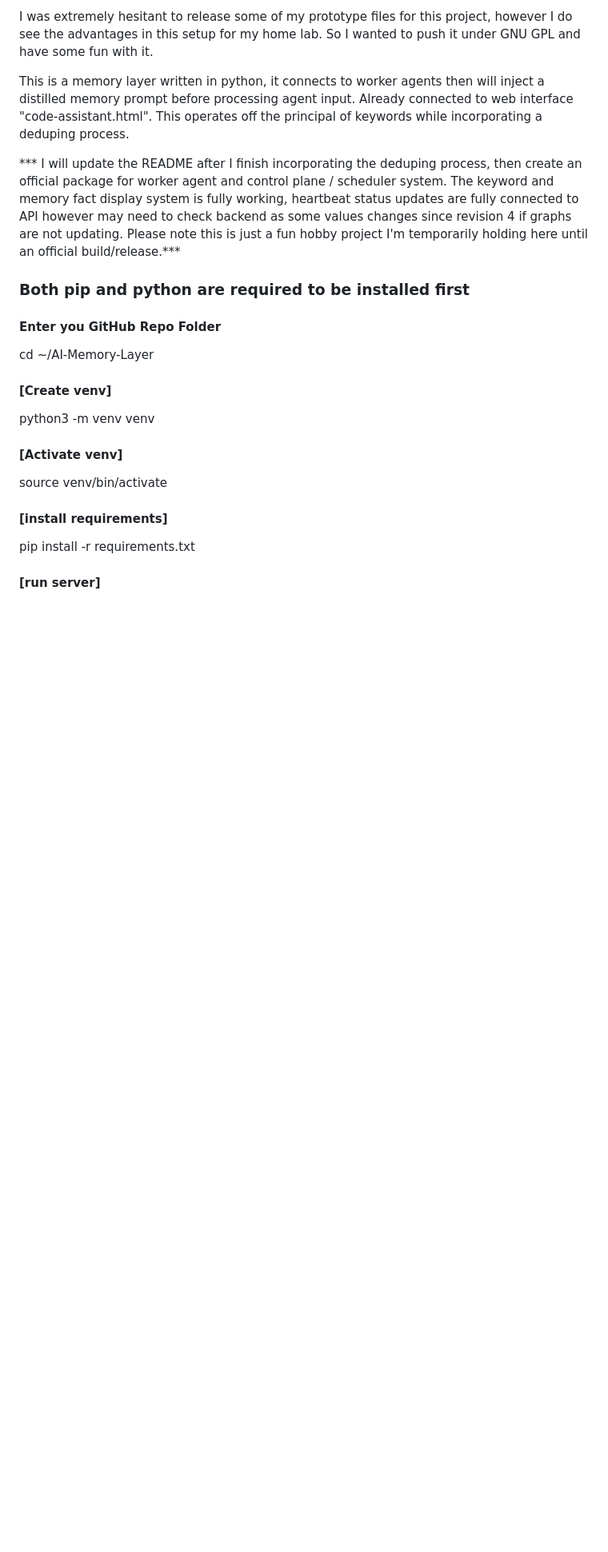
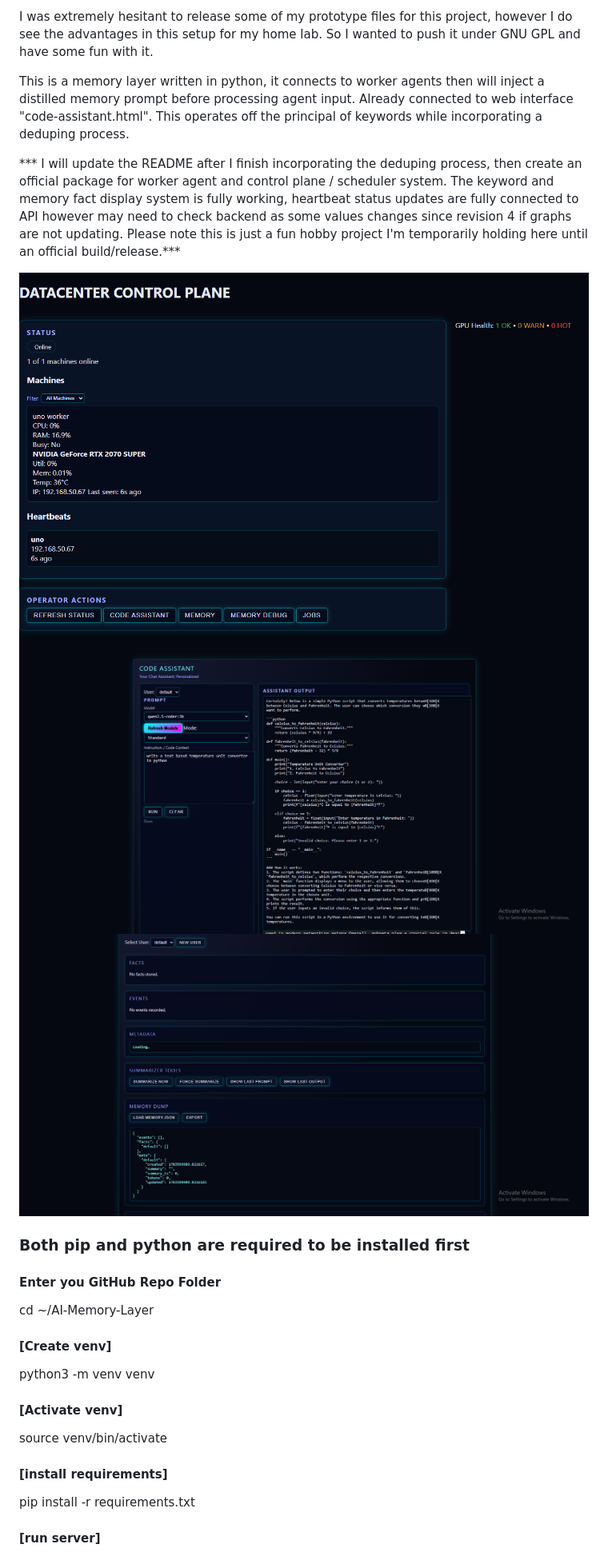
Before and after one commit to bdavez/AI-Memory-Layer, a Markdown page: README.md, the part around the change. Shown: that part at 80% size. Rendered like a GitHub page; pictures changed too: img/code-assistant.png (added), img/homescreen.png (added), img/memory-debug.png (added); blank space fills up the shorter version.

Commit message:
Added Screenshots

```diff
--- a/README.md
+++ b/README.md
@@ -16,6 +16,10 @@ I was extremely hesitant to release some of my prototype files for this project,
 This is a memory layer written in python, it connects to worker agents then will inject a distilled memory prompt before processing agent input. Already connected to web interface "code-assistant.html". This operates off the principal of keywords while incorporating a deduping process.
 
 *** I will update the README after I finish incorporating the deduping process, then create an official package for worker agent and control plane / scheduler system. The keyword and memory fact display system is fully working, heartbeat status updates are fully connected to API however may need to check backend as some values changes since revision 4 if graphs are not updating. Please note this is just a fun hobby project I'm temporarily holding here until an official build/release.***
+
+![Homepage](img/homescreen.png)
+![Agent Chat](img/code-assistant.png)
+![Memory Management](img/memory-debug.png)
 
 ### Both pip and python are required to be installed first
 
```
